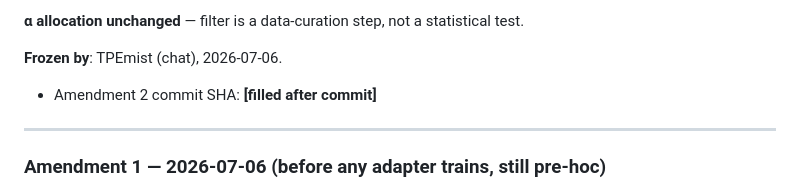
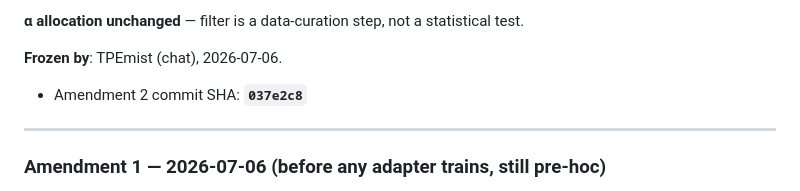
Before and after one commit to TPEmist/AionGenos, a Markdown page: docs/d11_preregistration.md, the part around the change. GitHub-like rendering.

Commit message:
docs(paper): fill amendment 2 commit SHA

```diff
--- a/docs/d11_preregistration.md
+++ b/docs/d11_preregistration.md
@@ -275,7 +275,7 @@ Sample presentation:
 statistical test.
 
 **Frozen by**: TPEmist (chat), 2026-07-06.
-- Amendment 2 commit SHA: **[filled after commit]**
+- Amendment 2 commit SHA: **`037e2c8`**
 
 ---
 
```
